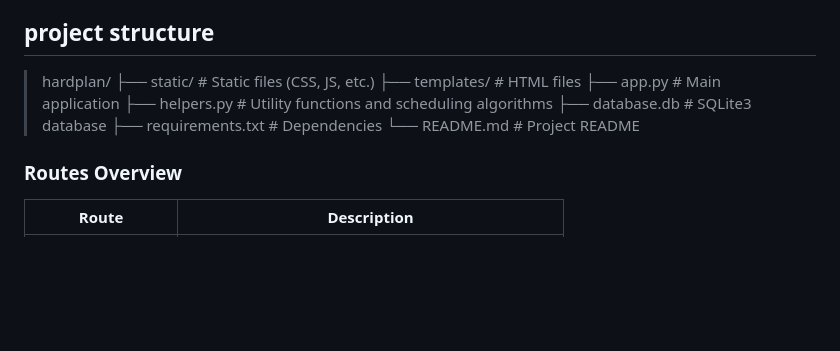
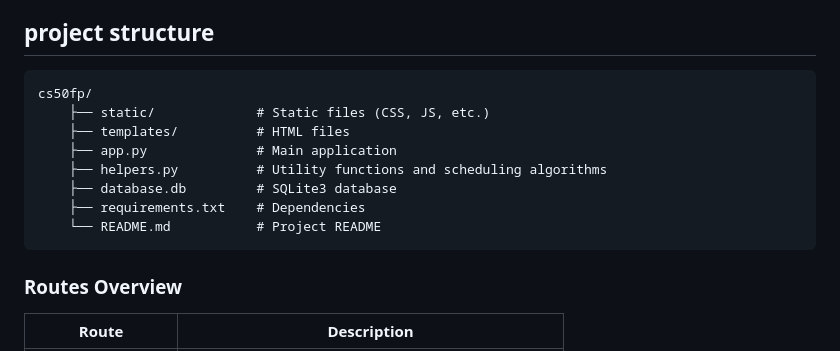
Before and after one commit to Harddus0/cs50fp, a Markdown page: readme.md, the part around the change. GitHub-like rendering; blank space fills up the shorter version.

Commit message:
README alteration 2

````diff
--- a/readme.md
+++ b/readme.md
@@ -39,15 +39,16 @@ git clone https://github.com/Harddus0/cs50fp.git
 
 
 ## project structure
-
-> hardplan/
-> ├── static/ # Static files (CSS, JS, etc.)
-> ├── templates/ # HTML files
-> ├── app.py # Main application
-> ├── helpers.py # Utility functions and scheduling algorithms
-> ├── database.db # SQLite3 database
-> ├── requirements.txt # Dependencies
-> └── README.md # Project README
+```
+cs50fp/
+    ├── static/             # Static files (CSS, JS, etc.)
+    ├── templates/          # HTML files
+    ├── app.py              # Main application
+    ├── helpers.py          # Utility functions and scheduling algorithms
+    ├── database.db         # SQLite3 database
+    ├── requirements.txt    # Dependencies
+    └── README.md           # Project README
+```
 
 ### Routes Overview
 
````
